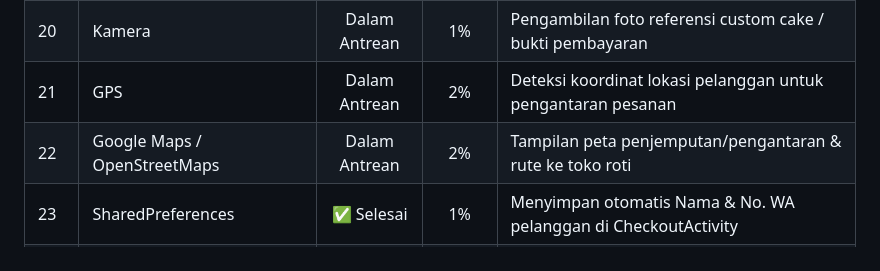
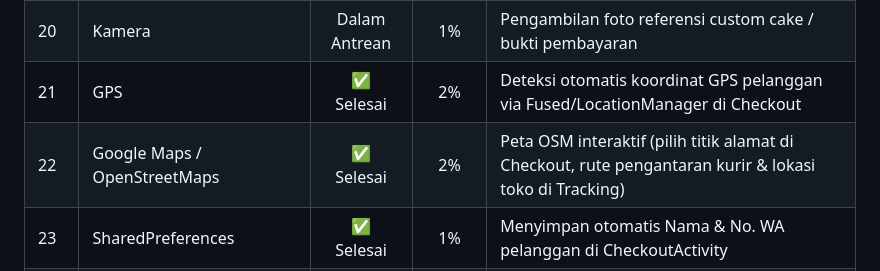
Before and after one commit to FarhanZalf/uts-pml, a Markdown page: FITUR_UTS.md, the part around the change. Rendered like a GitHub page.

Commit message:
docs: update FITUR_UTS.md with completed GPS and OSM criteria

```diff
--- a/FITUR_UTS.md
+++ b/FITUR_UTS.md
@@ -49,8 +49,8 @@ Sesuai dengan tabel kriteria penilaian lembar soal UTS PML:
 | 18 | Database MySQL & Web Service/API | Dalam Antrean | 2% | Terintegrasi dengan API Laravel Erles Bakery ERP |
 | 19 | Pustaka Volley | Dalam Antrean | 1% | Konsumsi HTTP REST API backend Laravel (JSON Request & Response) |
 | 20 | Kamera | Dalam Antrean | 1% | Pengambilan foto referensi custom cake / bukti pembayaran |
-| 21 | GPS | Dalam Antrean | 2% | Deteksi koordinat lokasi pelanggan untuk pengantaran pesanan |
-| 22 | Google Maps / OpenStreetMaps | Dalam Antrean | 2% | Tampilan peta penjemputan/pengantaran & rute ke toko roti |
+| 21 | GPS | ✅ Selesai | 2% | Deteksi otomatis koordinat GPS pelanggan via Fused/LocationManager di Checkout |
+| 22 | Google Maps / OpenStreetMaps | ✅ Selesai | 2% | Peta OSM interaktif (pilih titik alamat di Checkout, rute pengantaran kurir & lokasi toko di Tracking) |
 | 23 | SharedPreferences | ✅ Selesai | 1% | Menyimpan otomatis Nama & No. WA pelanggan di CheckoutActivity |
 | 24 | Audio/Video | - | 1% | *(Dilewati sesuai kesepakatan fitur fokus bakery)* |
 | 25 | QR-Code | ✅ Selesai | 2% | Generator QR-Code tiket pengambilan kasir (ZXing) di TrackingFragment |
```
